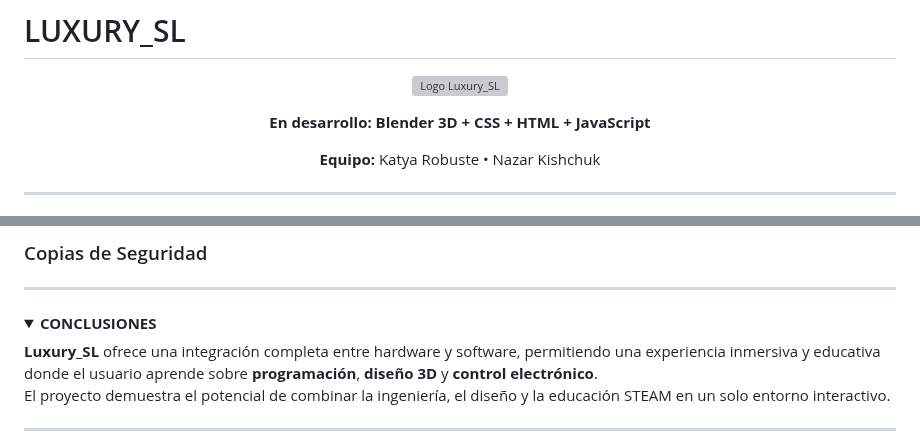
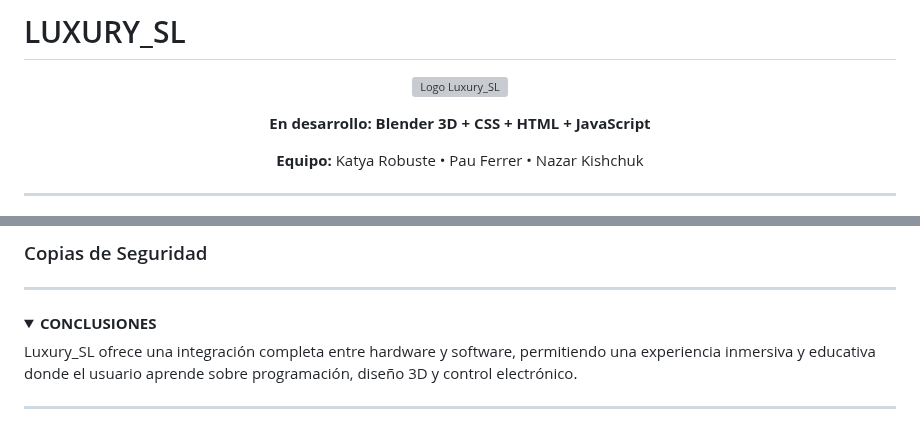
Before and after one commit to katyarobuste08/SMX2_LuxurySLL, a Markdown page: README.md, 2 parts joined by grey strips. Drawn GitHub-style; folded sections open; grey boxes are pictures that could not be loaded.

```diff
--- a/README.md
+++ b/README.md
@@ -6,7 +6,7 @@
 
 **En desarrollo: Blender 3D + CSS + HTML + JavaScript**
 
-**Equipo:** Katya Robuste •  Nazar Kishchuk
+**Equipo:** Katya Robuste • Pau Ferrer • Nazar Kishchuk
 
 </div>
 
@@ -263,8 +265,7 @@ De esta manera, **Luxury_SL** logra una experiencia educativa inmersiva y perfec
 <details>
 <summary><strong>CONCLUSIONES</strong></summary>
 
-**Luxury_SL** ofrece una integración completa entre hardware y software, permitiendo una experiencia inmersiva y educativa donde el usuario aprende sobre **programación**, **diseño 3D** y **control electrónico**.
-El proyecto demuestra el potencial de combinar la ingeniería, el diseño y la educación STEAM en un solo entorno interactivo.
+Luxury_SL ofrece una integración completa entre hardware y software, permitiendo una experiencia inmersiva y educativa donde el usuario aprende sobre programación, diseño 3D y control electrónico.
 
 </details>
 
```
Also changed, not shown: other parts of README.md (+75 -73 lines).
